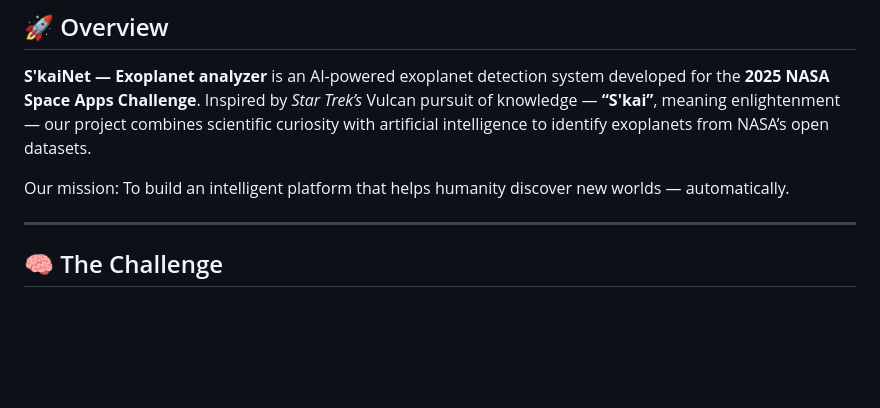
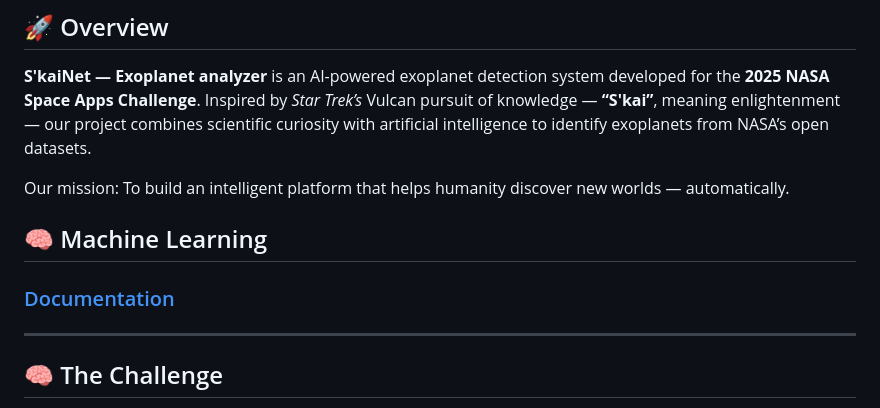
Before and after one commit to jemshit/NASA_exoplanet_detection, a Markdown page: docs/README.md, the part around the change. GitHub-like rendering; blank space fills up the shorter version.

Commit message:
update: readme

```diff
--- a/docs/README.md
+++ b/docs/README.md
@@ -21,6 +21,9 @@
 Inspired by *Star Trek’s* Vulcan pursuit of knowledge — **“S'kai”**, meaning enlightenment — our project combines scientific curiosity with artificial intelligence to identify exoplanets from NASA’s open datasets.
 
 Our mission: To build an intelligent platform that helps humanity discover new worlds — automatically.
+
+## 🧠 Machine Learning
+### [Documentation](../machine_learning/README.md)
 
 ---
 
```
